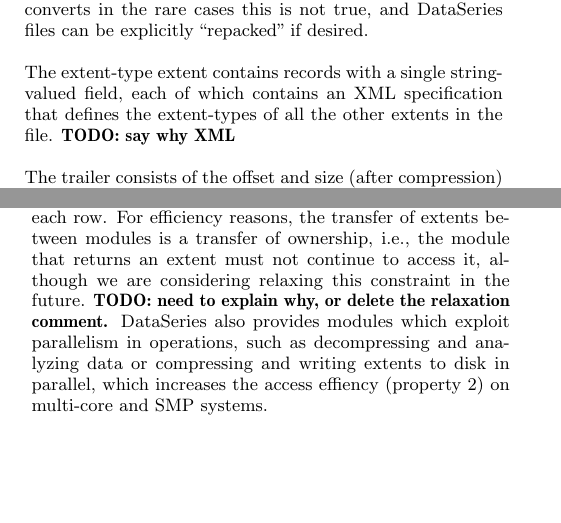
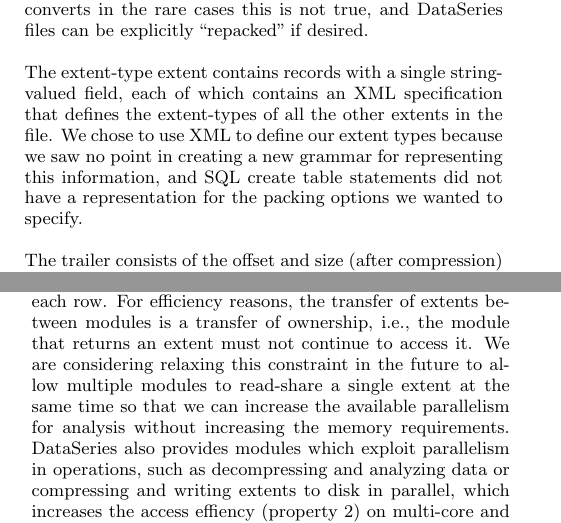
Before and after one commit to dataseries/DataSeries, a LaTeX paper (doc/os-review-2008/dataseries-osr-2008.tex): two parts of the columns of pages 2 and 3 of 5, joined at a grey line, cut so that both start at the same text, the shorter picture padded with empty space. Compiled offline with pdfLaTeX.

Commit message:
dataseries-osr-2008.tex: [MINOR] remove two of the TODO's.

```diff
--- a/doc/os-review-2008/dataseries-osr-2008.tex
+++ b/doc/os-review-2008/dataseries-osr-2008.tex
@@ -218,11 +218,13 @@
 the files. The library transparently converts in the rare cases this
 is not true, and DataSeries files can be explicitly ``repacked'' if desired.
 
-The
-extent-type extent contains records with a single string-valued field,
-each of which contains an XML specification that defines the
-extent-types of all the other extents in the file.
-{\bf TODO: say why XML}
+The extent-type extent contains records with a single string-valued
+field, each of which contains an XML specification that defines the
+extent-types of all the other extents in the file. We chose to use XML
+to define our extent types because we saw no point in creating a new
+grammar for representing this information, and SQL create table
+statements did not have a representation for the packing options we
+wanted to specify.
 
 The trailer
 consists of the offset and size (after compression) of the index
@@ -329,9 +331,10 @@
 used above then calls the processRow() function on each row.  For
 efficiency reasons, the transfer of extents between modules is a
 transfer of ownership, i.e., the module that returns an extent must
-not continue to access it, although we are considering relaxing this
-constraint in the future.
-{\bf TODO: need to explain why, or delete the relaxation comment.}
+not continue to access it. We are considering relaxing this
+constraint in the future to allow multiple modules to read-share a single
+extent at the same time so that we can increase the available parallelism
+for analysis without increasing the memory requirements.
 %Each module can iterate over the rows in
 %the extent by putting it into a series and using the series iterator
 %to select the row and the fields to access rows in that series.
```
Also changed, not shown: doc/os-review-2008/dataseries-osr-2008.tex (6 more changed lines).
